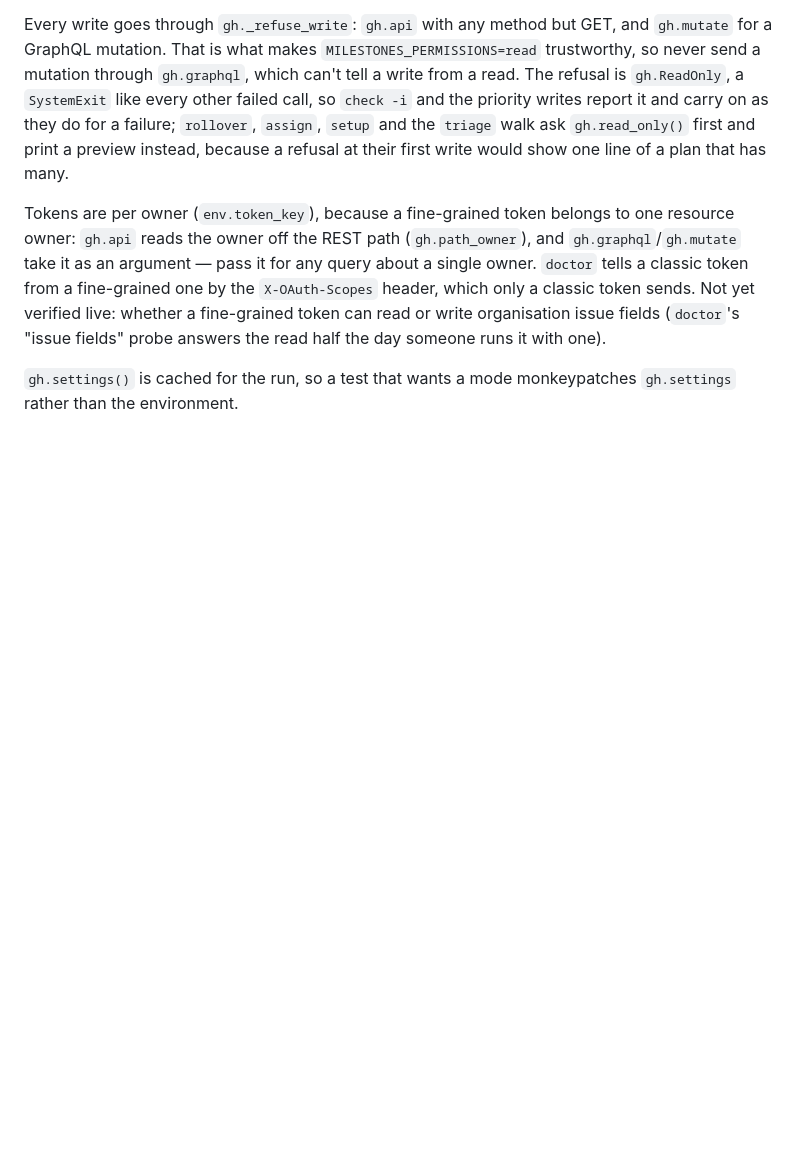
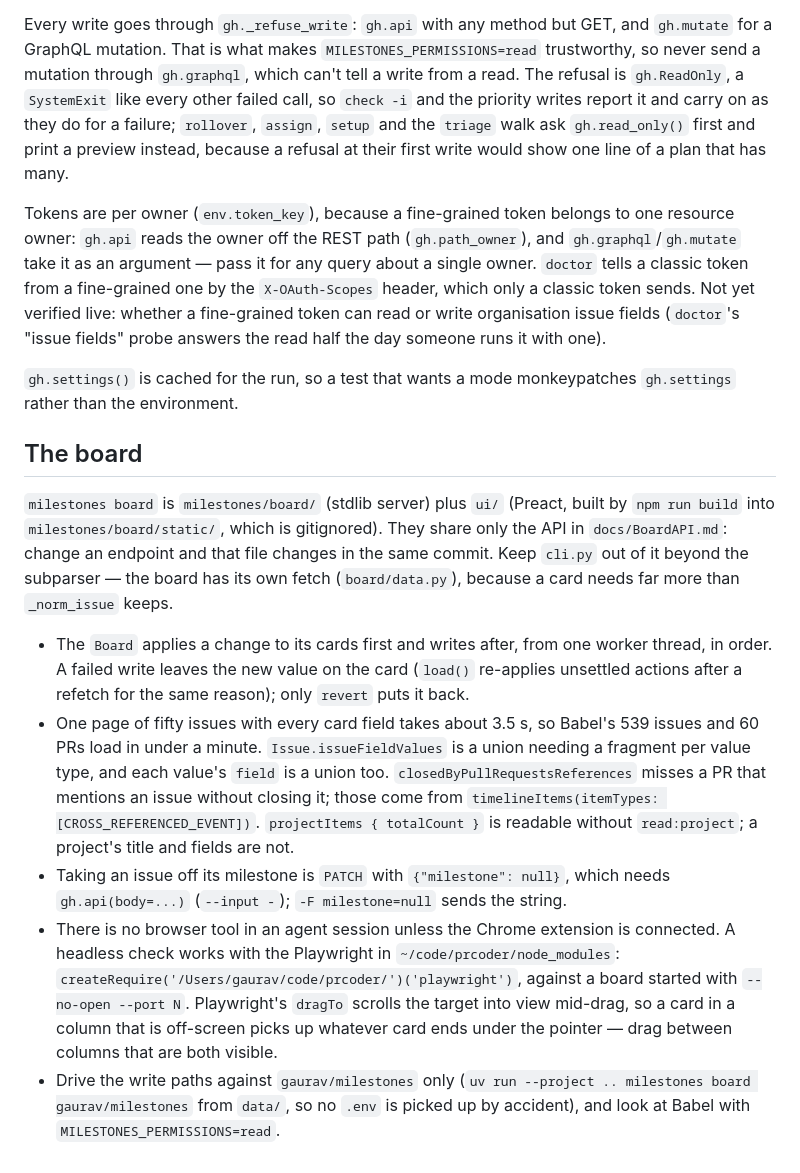
Before and after one commit to gaurav/milestones, a Markdown page: CLAUDE.md, the part around the change. Rendered like a GitHub page; blank space fills up the shorter version.

```diff
--- a/CLAUDE.md
+++ b/CLAUDE.md
@@ -168,3 +168,32 @@ Not yet verified live: whether a fine-grained token can read or write organisati
 
 `gh.settings()` is cached for the run, so a test that wants a mode monkeypatches `gh.settings`
 rather than the environment.
+
+## The board
+
+`milestones board` is `milestones/board/` (stdlib server) plus `ui/` (Preact, built by `npm run
+build` into `milestones/board/static/`, which is gitignored). They share only the API in
+`docs/BoardAPI.md`: change an endpoint and that file changes in the same commit. Keep `cli.py` out
+of it beyond the subparser — the board has its own fetch (`board/data.py`), because a card needs
+far more than `_norm_issue` keeps.
+
+- The `Board` applies a change to its cards first and writes after, from one worker thread, in
+  order. A failed write leaves the new value on the card (`load()` re-applies unsettled actions
+  after a refetch for the same reason); only `revert` puts it back.
+- One page of fifty issues with every card field takes about 3.5 s, so Babel's 539 issues and 60
+  PRs load in under a minute. `Issue.issueFieldValues` is a union needing a fragment per value
+  type, and each value's `field` is a union too. `closedByPullRequestsReferences` misses a PR that
+  mentions an issue without closing it; those come from `timelineItems(itemTypes:
+  [CROSS_REFERENCED_EVENT])`. `projectItems { totalCount }` is readable without `read:project`;
+  a project's title and fields are not.
+- Taking an issue off its milestone is `PATCH` with `{"milestone": null}`, which needs
+  `gh.api(body=...)` (`--input -`); `-F milestone=null` sends the string.
+- There is no browser tool in an agent session unless the Chrome extension is connected. A
+  headless check works with the Playwright in `~/code/prcoder/node_modules`:
+  `createRequire('/Users/gaurav/code/prcoder/')('playwright')`, against a board started with
+  `--no-open --port N`. Playwright's `dragTo` scrolls the target into view mid-drag, so a card in
+  a column that is off-screen picks up whatever card ends under the pointer — drag between columns
+  that are both visible.
+- Drive the write paths against `gaurav/milestones` only (`uv run --project .. milestones board
+  gaurav/milestones` from `data/`, so no `.env` is picked up by accident), and look at Babel with
+  `MILESTONES_PERMISSIONS=read`.
```
Also changed, not shown: README.md (+48 -1 lines).
